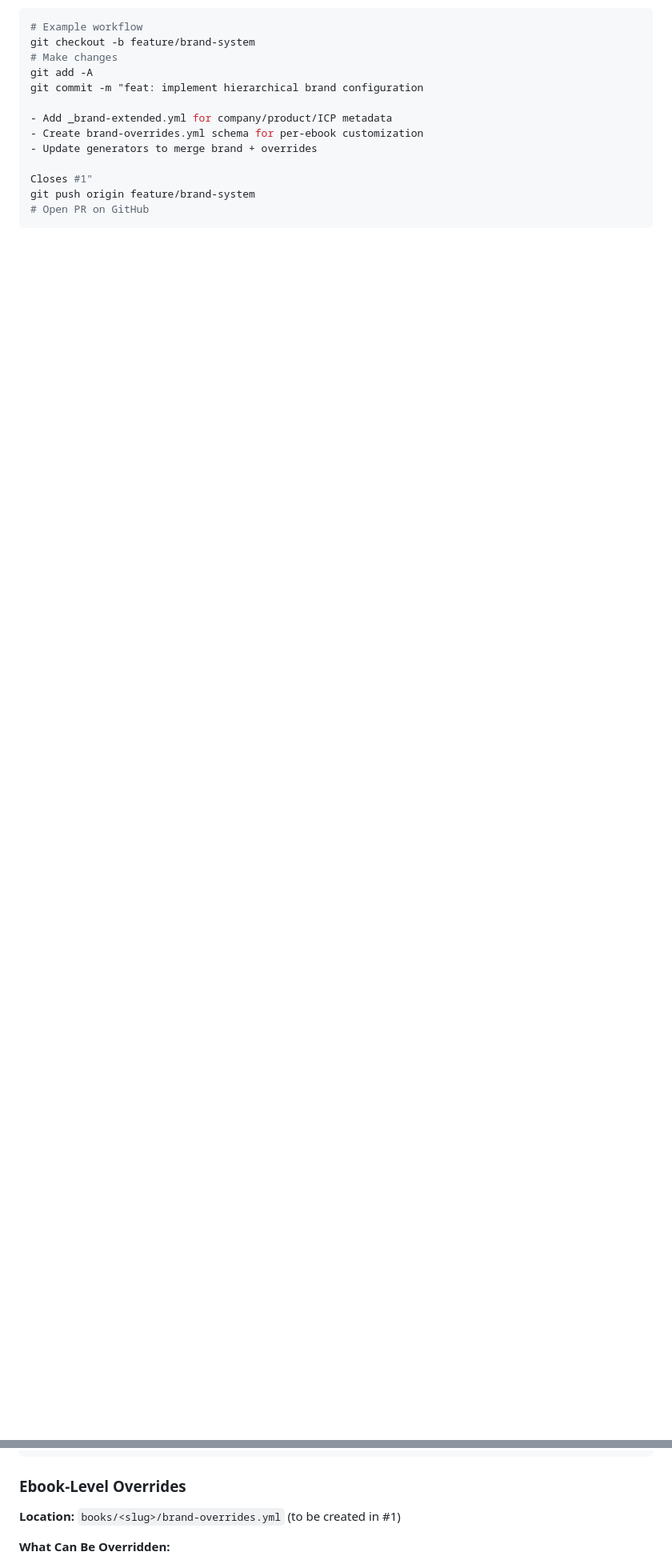
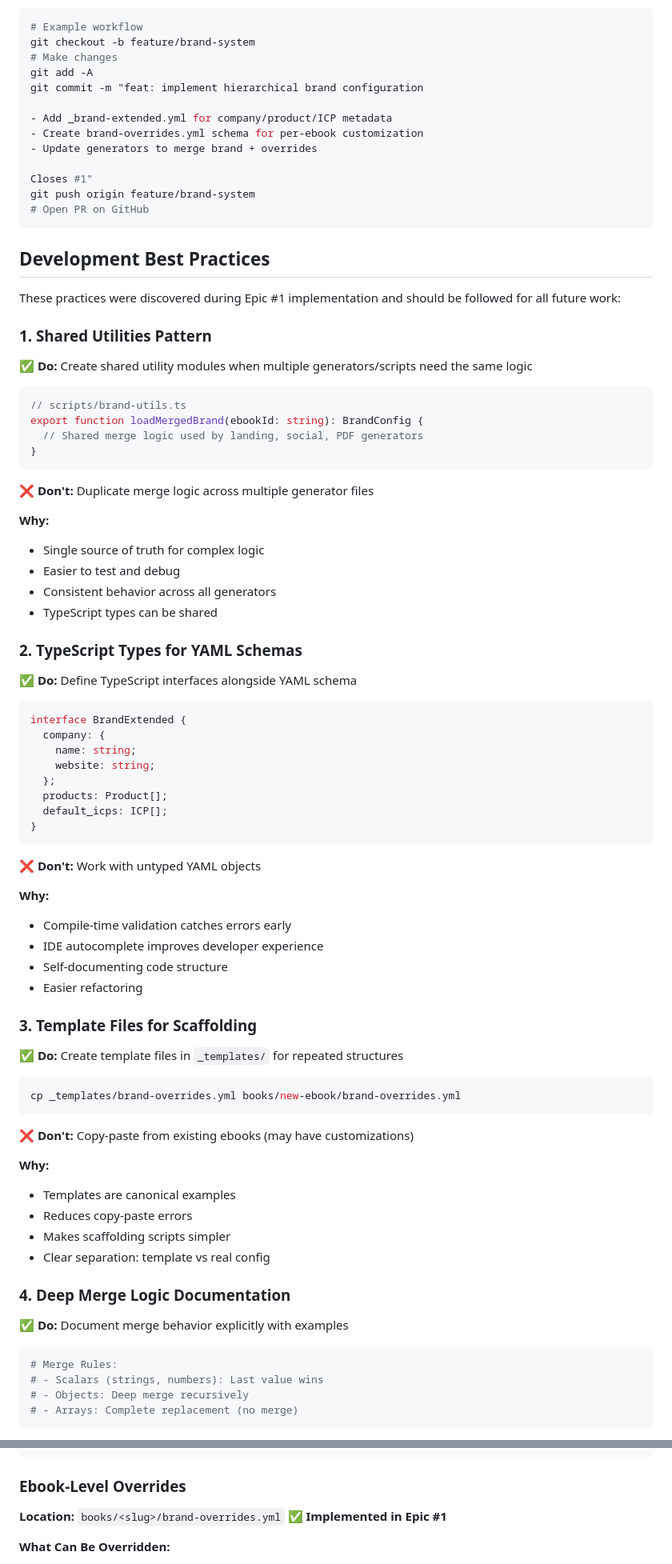
Before and after one commit to muskanbandta23/zopebooks, a Markdown page: CONTRIBUTING.md, 2 parts joined by grey strips. Shown at 80% size. Drawn GitHub-style; blank space fills up the shorter version.

````diff
--- a/CONTRIBUTING.md
+++ b/CONTRIBUTING.md
@@ -58,3 +58,76 @@ git push origin feature/brand-system
 # Open PR on GitHub
 ```
 
+## Development Best Practices
+
+These practices were discovered during Epic #1 implementation and should be followed for all future work:
+
+### 1. Shared Utilities Pattern
+
+**✅ Do:** Create shared utility modules when multiple generators/scripts need the same logic
+
+```typescript
+// scripts/brand-utils.ts
+export function loadMergedBrand(ebookId: string): BrandConfig {
+  // Shared merge logic used by landing, social, PDF generators
+}
+```
+
+**❌ Don't:** Duplicate merge logic across multiple generator files
+
+**Why:**
+- Single source of truth for complex logic
+- Easier to test and debug
+- Consistent behavior across all generators
+- TypeScript types can be shared
+
+### 2. TypeScript Types for YAML Schemas
+
+**✅ Do:** Define TypeScript interfaces alongside YAML schema
+
+```typescript
+interface BrandExtended {
+  company: {
+    name: string;
+    website: string;
+  };
+  products: Product[];
+  default_icps: ICP[];
+}
+```
+
+**❌ Don't:** Work with untyped YAML objects
+
+**Why:**
+- Compile-time validation catches errors early
+- IDE autocomplete improves developer experience
+- Self-documenting code structure
+- Easier refactoring
+
+### 3. Template Files for Scaffolding
+
+**✅ Do:** Create template files in `_templates/` for repeated structures
+
+```bash
+cp _templates/brand-overrides.yml books/new-ebook/brand-overrides.yml
+```
+
+**❌ Don't:** Copy-paste from existing ebooks (may have customizations)
+
+**Why:**
+- Templates are canonical examples
+- Reduces copy-paste errors
+- Makes scaffolding scripts simpler
+- Clear separation: template vs real config
+
+### 4. Deep Merge Logic Documentation
+
+**✅ Do:** Document merge behavior explicitly with examples
+
+```yaml
+# Merge Rules:
+# - Scalars (strings, numbers): Last value wins
+# - Objects: Deep merge recursively
+# - Arrays: Complete replacement (no merge)
+```
+
@@ -127,7 +318,7 @@ tone:
 
 ### Ebook-Level Overrides
 
-**Location:** `books/<slug>/brand-overrides.yml` (to be created in #1)
+**Location:** `books/<slug>/brand-overrides.yml` ✅ **Implemented in Epic #1**
 
 **What Can Be Overridden:**
 - **Target ICP**: Narrow to specific persona (e.g., only DevOps, only CTOs)
````
Also changed, not shown: other parts of CONTRIBUTING.md (+135 -18 lines), CLAUDE.md (added, +476 -0 lines).
